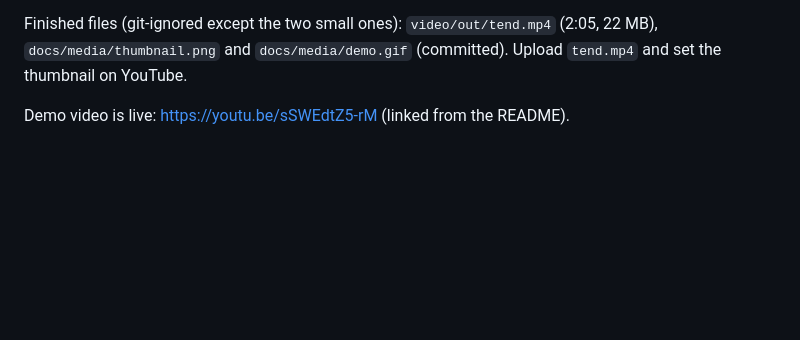
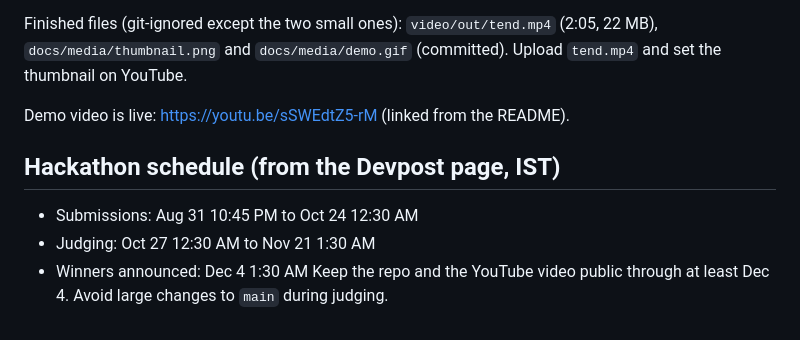
Before and after one commit to Guten-Morgen1302/tend-amazon, a Markdown page: docs/STATUS.md, the part around the change. Rendered like a GitHub page; blank space fills up the shorter version.

Commit message:
Record hackathon schedule
Co-Authored-By: Claude Sonnet 5.5 <noreply@anthropic.com>

```diff
--- a/docs/STATUS.md
+++ b/docs/STATUS.md
@@ -31,3 +31,9 @@ Tests: 61 unit/integration (vitest) + 13 Playwright e2e + conformance, all passi
 Finished files (git-ignored except the two small ones): `video/out/tend.mp4` (2:05, 22 MB), `docs/media/thumbnail.png` and `docs/media/demo.gif` (committed). Upload `tend.mp4` and set the thumbnail on YouTube.
 
 Demo video is live: https://youtu.be/sSWEdtZ5-rM (linked from the README).
+
+## Hackathon schedule (from the Devpost page, IST)
+- Submissions: Aug 31 10:45 PM to Oct 24 12:30 AM
+- Judging: Oct 27 12:30 AM to Nov 21 1:30 AM
+- Winners announced: Dec 4 1:30 AM
+Keep the repo and the YouTube video public through at least Dec 4. Avoid large changes to `main` during judging.
```
